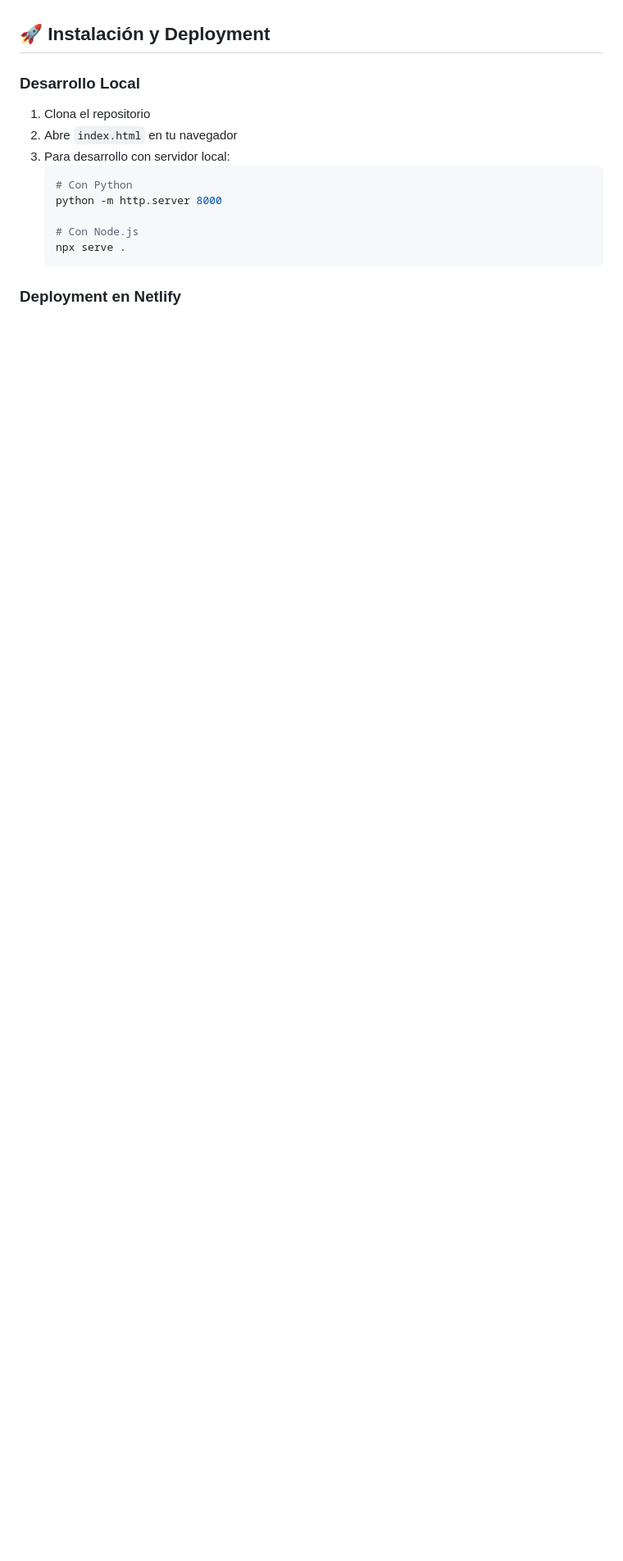
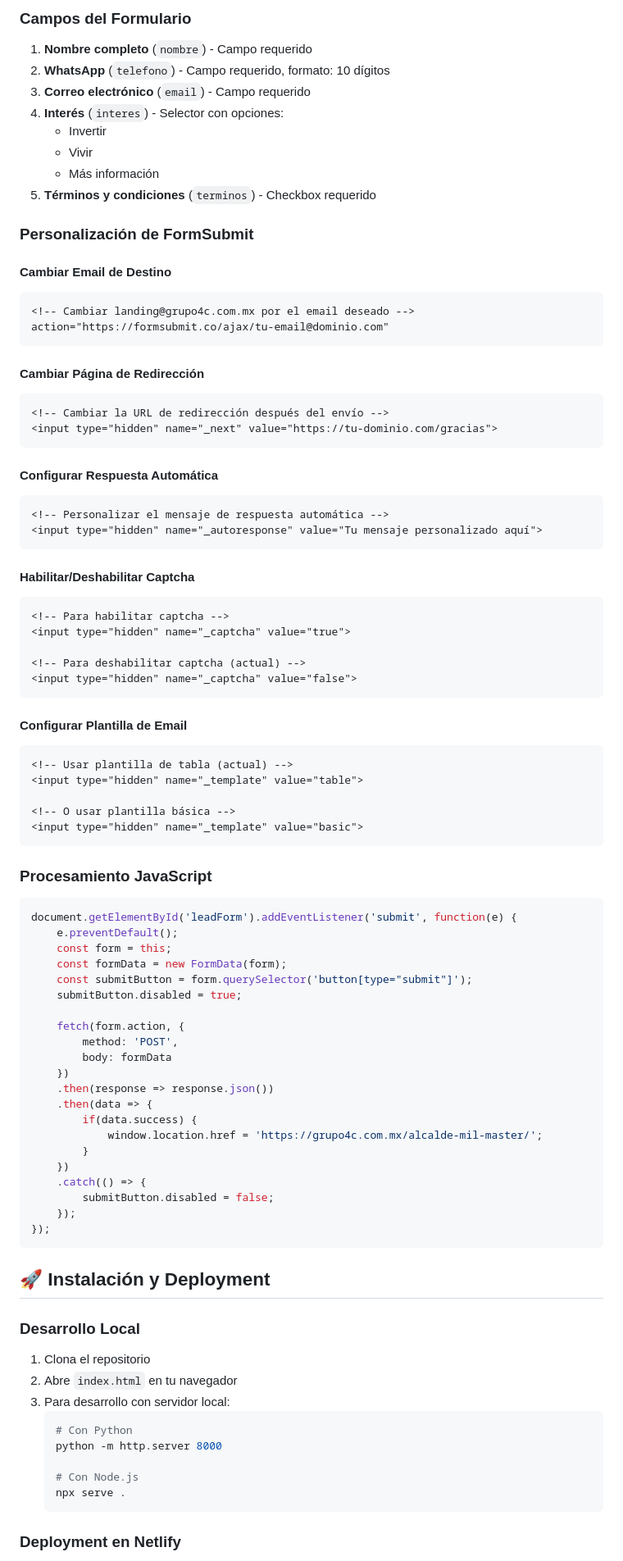
Before and after one commit to serchbauti/alcalde-mil, a Markdown page: README.md, the part around the change printed below. Shown: that part at 82% size. Drawn GitHub-style; blank space fills up the shorter version.

````diff
--- a/README.md
+++ b/README.md
@@ -240,3 +259,76 @@ action="https://formsubmit.co/ajax/landing@grupo4c.com.mx"
+### Campos del Formulario
+1. **Nombre completo** (`nombre`) - Campo requerido
+2. **WhatsApp** (`telefono`) - Campo requerido, formato: 10 dígitos
+3. **Correo electrónico** (`email`) - Campo requerido
+4. **Interés** (`interes`) - Selector con opciones:
+   - Invertir
+   - Vivir
+   - Más información
+5. **Términos y condiciones** (`terminos`) - Checkbox requerido
+
+### Personalización de FormSubmit
+
+#### Cambiar Email de Destino
+```html
+<!-- Cambiar landing@grupo4c.com.mx por el email deseado -->
+action="https://formsubmit.co/ajax/tu-email@dominio.com"
+```
+
+#### Cambiar Página de Redirección
+```html
+<!-- Cambiar la URL de redirección después del envío -->
+<input type="hidden" name="_next" value="https://tu-dominio.com/gracias">
+```
+
+#### Configurar Respuesta Automática
+```html
+<!-- Personalizar el mensaje de respuesta automática -->
+<input type="hidden" name="_autoresponse" value="Tu mensaje personalizado aquí">
+```
+
+#### Habilitar/Deshabilitar Captcha
+```html
+<!-- Para habilitar captcha -->
+<input type="hidden" name="_captcha" value="true">
+
+<!-- Para deshabilitar captcha (actual) -->
+<input type="hidden" name="_captcha" value="false">
+```
+
+#### Configurar Plantilla de Email
+```html
+<!-- Usar plantilla de tabla (actual) -->
+<input type="hidden" name="_template" value="table">
+
+<!-- O usar plantilla básica -->
+<input type="hidden" name="_template" value="basic">
+```
+
+### Procesamiento JavaScript
+```javascript
+document.getElementById('leadForm').addEventListener('submit', function(e) {
+    e.preventDefault();
+    const form = this;
+    const formData = new FormData(form);
+    const submitButton = form.querySelector('button[type="submit"]');
+    submitButton.disabled = true;
+
+    fetch(form.action, {
+        method: 'POST',
+        body: formData
+    })
+    .then(response => response.json())
+    .then(data => {
+        if(data.success) {
+            window.location.href = 'https://grupo4c.com.mx/alcalde-mil-master/';
+        }
+    })
+    .catch(() => {
+        submitButton.disabled = false;
+    });
+});
+```
+
 ## 🚀 Instalación y Deployment
 
 ### Desarrollo Local
````
Also changed, not shown: other parts of README.md (+25 -0 lines).
